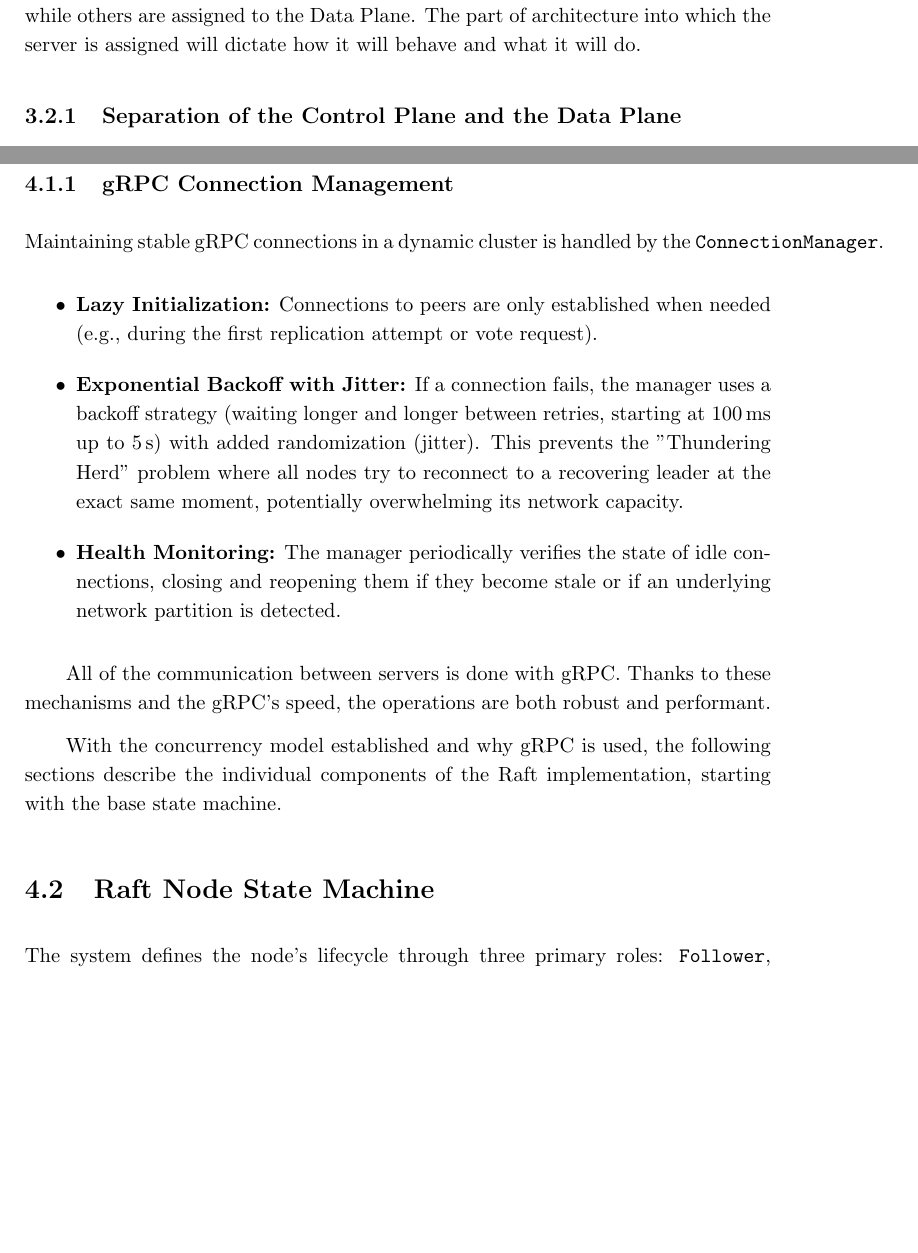
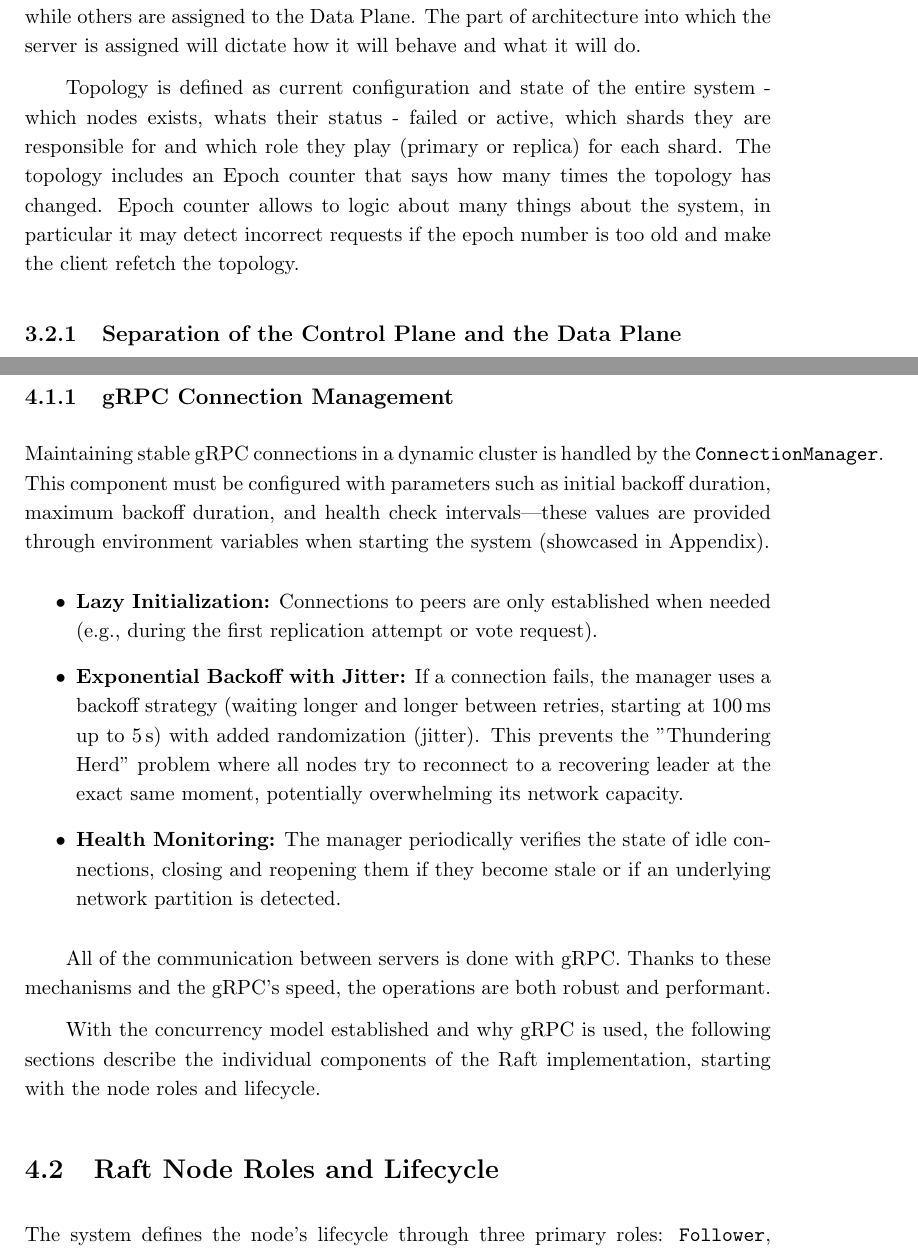
Before and after one commit to DominikSzczepaniak/distributed-cache, a LaTeX thesis (docs/thesis/przyklad.tex): two parts of pages 30 and 36 of 73, joined at a grey line, cut so that both start at the same text, the shorter picture padded with empty space. Compiled offline with pdfLaTeX.

Commit message:
minor changes

```diff
--- a/docs/thesis/przyklad.tex
+++ b/docs/thesis/przyklad.tex
@@ -426,6 +426,8 @@ Now that the system requirements are known, the next section will describe high
 \section{High-Level Architecture}
 The system, that is cluster of servers, is split into two logical parts: the Control Plane and the Data Plane. Some of the servers are assigned to be part of the Control Plane, while others are assigned to the Data Plane. The part of architecture into which the server is assigned will dictate how it will behave and what it will do.
 
+Topology is defined as current configuration and state of the entire system - which nodes exists, whats their status - failed or active, which shards they are responsible for and which role they play (primary or replica) for each shard. The topology includes an Epoch counter that says how many times the topology has changed. Epoch counter allows to logic about many things about the system, in particular it may detect incorrect requests if the epoch number is too old and make the client refetch the topology.
+
 \subsection{Separation of the Control Plane and the Data Plane}
 The Control Plane is responsible for:
 \begin{itemize}
@@ -511,7 +513,7 @@ Unlike simple implementations that wrap the entire state in a single mutex, this
 In chapter 3 I mentioned that gRPC integration with Raft is important. Below is a description of said interaction.
 
 \subsection{gRPC Connection Management}
-Maintaining stable gRPC connections in a dynamic cluster is handled by the \texttt{ConnectionManager}.
+Maintaining stable gRPC connections in a dynamic cluster is handled by the \texttt{ConnectionManager}. This component must be configured with parameters such as initial backoff duration, maximum backoff duration, and health check intervals—these values are provided through environment variables when starting the system (showcased in Appendix).
 \begin{itemize}
     \item \textbf{Lazy Initialization:} Connections to peers are only established when needed (e.g., during the first replication attempt or vote request).
     \item \textbf{Exponential Backoff with Jitter:} If a connection fails, the manager uses a backoff strategy (waiting longer and longer between retries, starting at 100\,ms up to 5\,s) with added randomization (jitter). This prevents the "Thundering Herd" problem where all nodes try to reconnect to a recovering leader at the exact same moment, potentially overwhelming its network capacity.
@@ -520,9 +522,9 @@ Maintaining stable gRPC connections in a dynamic cluster is handled by the \text
 
 All of the communication between servers is done with gRPC. Thanks to these mechanisms and the gRPC's speed, the operations are both robust and performant.
 
-With the concurrency model established and why gRPC is used, the following sections describe the individual components of the Raft implementation, starting with the base state machine.
+With the concurrency model established and why gRPC is used, the following sections describe the individual components of the Raft implementation, starting with the node roles and lifecycle.
 
-\section{Raft Node State Machine}
+\section{Raft Node Roles and Lifecycle}
 The system defines the node's lifecycle through three primary roles: \texttt{Follower}, \texttt{Candidate}, and \texttt{Leader}. The transition between these roles is strictly controlled by the term logic and majority voting rules.
 
 \subsection{Implementation of Roles: Follower, Candidate, and Leader}
```
Also changed, not shown: docs/thesis/przyklad.pdf, docs/thesis/przyklad.tex (13 more changed lines).
